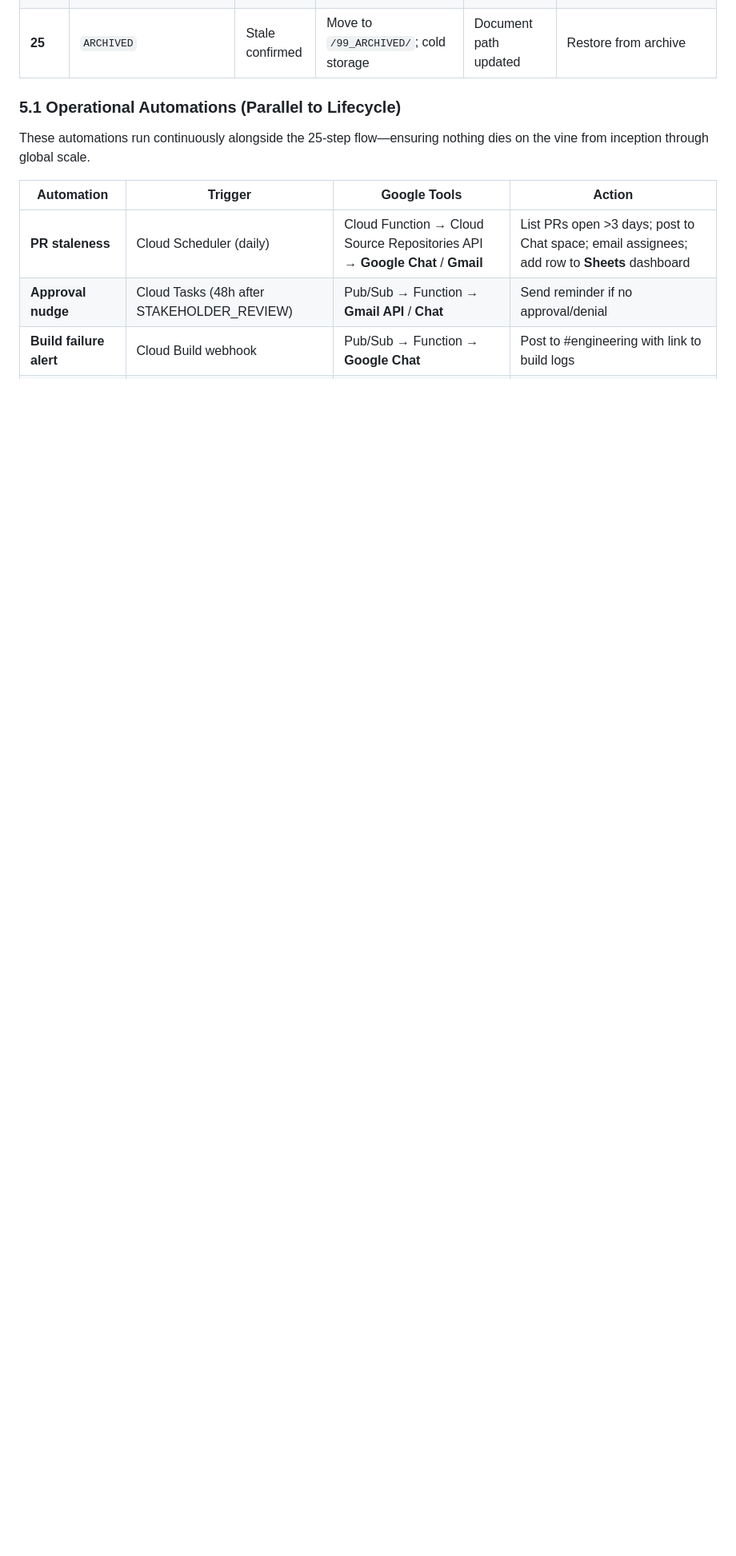
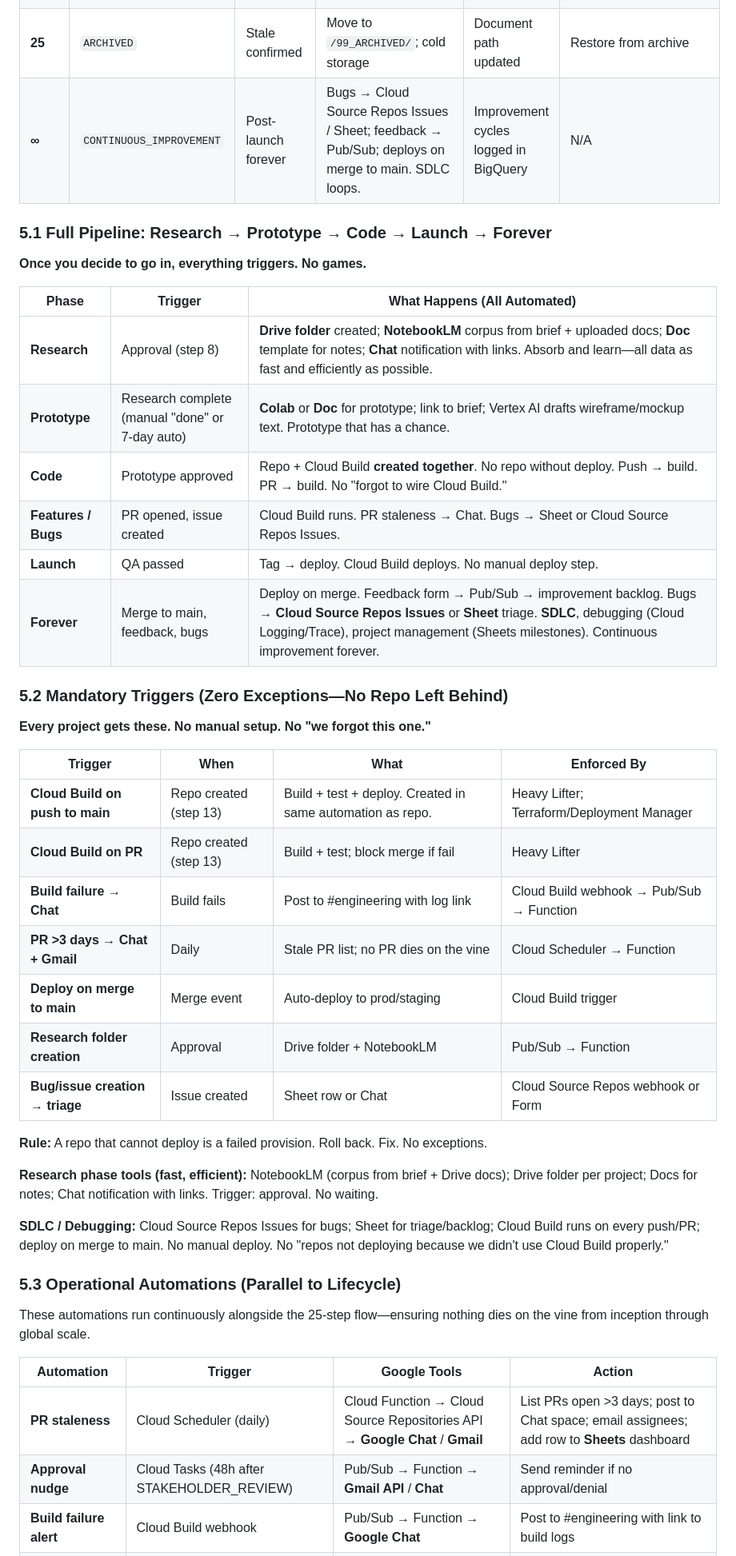
Before and after one commit to redinc23/hathor-red, a Markdown page: docs/ARCHITECTURAL_BLUEPRINT.md, the part around one of its changes. Shown at 80% size. GitHub-like rendering; blank space fills up the shorter version.

```diff
--- a/docs/ARCHITECTURAL_BLUEPRINT.md
+++ b/docs/ARCHITECTURAL_BLUEPRINT.md
@@ -109,8 +113,42 @@ Each step is a discrete state transition with defined inputs, outputs, success c
 | **23** | `MONITORING_ACTIVE` | Deployed | Alerts, dashboards, SLOs active | SLOs defined | N/A |
 | **24** | `STALE_DETECTION` | >14 days inactive | Cloud Scheduler checks activity | Activity metric in BigQuery | N/A |
 | **25** | `ARCHIVED` | Stale confirmed | Move to `/99_ARCHIVED/`; cold storage | Document path updated | Restore from archive |
+| **∞** | `CONTINUOUS_IMPROVEMENT` | Post-launch forever | Bugs → Cloud Source Repos Issues / Sheet; feedback → Pub/Sub; deploys on merge to main. SDLC loops. | Improvement cycles logged in BigQuery | N/A |
 
-### 5.1 Operational Automations (Parallel to Lifecycle)
+### 5.1 Full Pipeline: Research → Prototype → Code → Launch → Forever
+
+**Once you decide to go in, everything triggers. No games.**
+
+| Phase | Trigger | What Happens (All Automated) |
+|-------|---------|-----------------------------|
+| **Research** | Approval (step 8) | **Drive folder** created; **NotebookLM** corpus from brief + uploaded docs; **Doc** template for notes; **Chat** notification with links. Absorb and learn—all data as fast and efficiently as possible. |
+| **Prototype** | Research complete (manual "done" or 7-day auto) | **Colab** or **Doc** for prototype; link to brief; Vertex AI drafts wireframe/mockup text. Prototype that has a chance. |
+| **Code** | Prototype approved | Repo + Cloud Build **created together**. No repo without deploy. Push → build. PR → build. No "forgot to wire Cloud Build." |
+| **Features / Bugs** | PR opened, issue created | Cloud Build runs. PR staleness → Chat. Bugs → Sheet or Cloud Source Repos Issues. |
+| **Launch** | QA passed | Tag → deploy. Cloud Build deploys. No manual deploy step. |
+| **Forever** | Merge to main, feedback, bugs | Deploy on merge. Feedback form → Pub/Sub → improvement backlog. Bugs → **Cloud Source Repos Issues** or **Sheet** triage. **SDLC**, debugging (Cloud Logging/Trace), project management (Sheets milestones). Continuous improvement forever. |
+
+### 5.2 Mandatory Triggers (Zero Exceptions—No Repo Left Behind)
+
+**Every project gets these. No manual setup. No "we forgot this one."**
+
+| Trigger | When | What | Enforced By |
+|---------|------|-----|-------------|
+| **Cloud Build on push to main** | Repo created (step 13) | Build + test + deploy. Created in same automation as repo. | Heavy Lifter; Terraform/Deployment Manager |
+| **Cloud Build on PR** | Repo created (step 13) | Build + test; block merge if fail | Heavy Lifter |
+| **Build failure → Chat** | Build fails | Post to #engineering with log link | Cloud Build webhook → Pub/Sub → Function |
+| **PR >3 days → Chat + Gmail** | Daily | Stale PR list; no PR dies on the vine | Cloud Scheduler → Function |
+| **Deploy on merge to main** | Merge event | Auto-deploy to prod/staging | Cloud Build trigger |
+| **Research folder creation** | Approval | Drive folder + NotebookLM | Pub/Sub → Function |
+| **Bug/issue creation → triage** | Issue created | Sheet row or Chat | Cloud Source Repos webhook or Form |
+
+**Rule:** A repo that cannot deploy is a failed provision. Roll back. Fix. No exceptions.
+
+**Research phase tools (fast, efficient):** NotebookLM (corpus from brief + Drive docs); Drive folder per project; Docs for notes; Chat notification with links. Trigger: approval. No waiting.
+
+**SDLC / Debugging:** Cloud Source Repos Issues for bugs; Sheet for triage/backlog; Cloud Build runs on every push/PR; deploy on merge to main. No manual deploy. No "repos not deploying because we didn't use Cloud Build properly."
+
+### 5.3 Operational Automations (Parallel to Lifecycle)
 
 These automations run continuously alongside the 25-step flow—ensuring nothing dies on the vine from inception through global scale.
 
```
Also changed, not shown: other parts of docs/ARCHITECTURAL_BLUEPRINT.md (+19 -10 lines).
